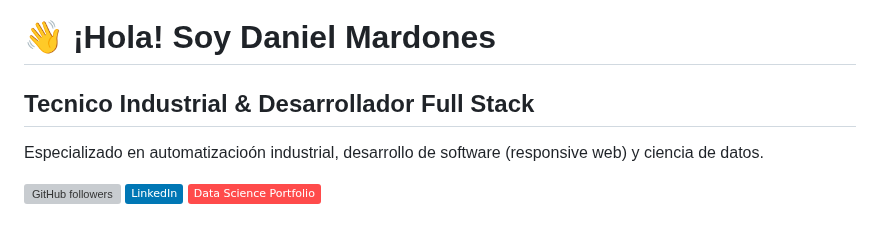
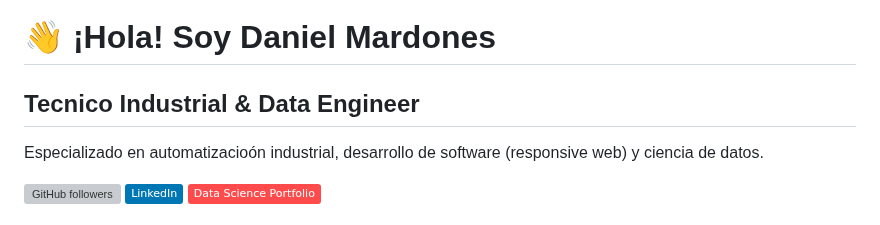
Before and after one commit to Denniels/Denniels, a Markdown page: README.md, the part around the change. Drawn GitHub-style; badges without logos; grey boxes are pictures that could not be loaded.

Commit message:
Update title from Full Stack Developer to Data Engineer

```diff
--- a/README.md
+++ b/README.md
@@ -1,6 +1,6 @@
 # 👋 ¡Hola!  Soy Daniel Mardones
 
-##  Tecnico Industrial & Desarrollador Full Stack
+##  Tecnico Industrial & Data Engineer
 Especializado en automatizacioón industrial, desarrollo de software (responsive web) y ciencia de datos.
 
 [![GitHub followers](https://img.shields.io/github/followers/Denniels?label=Follow&style=social)](https://github.com/Denniels)
```
